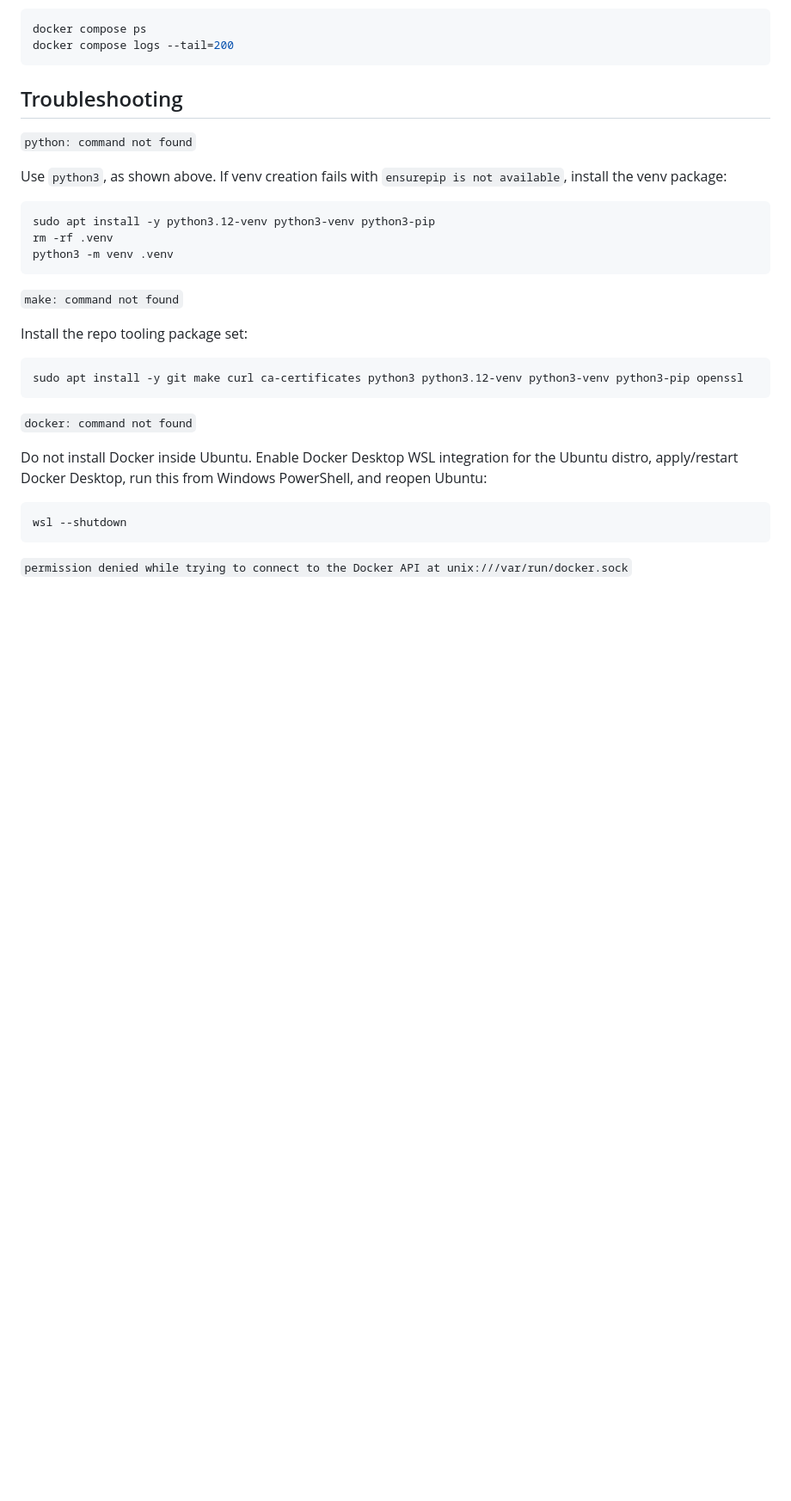
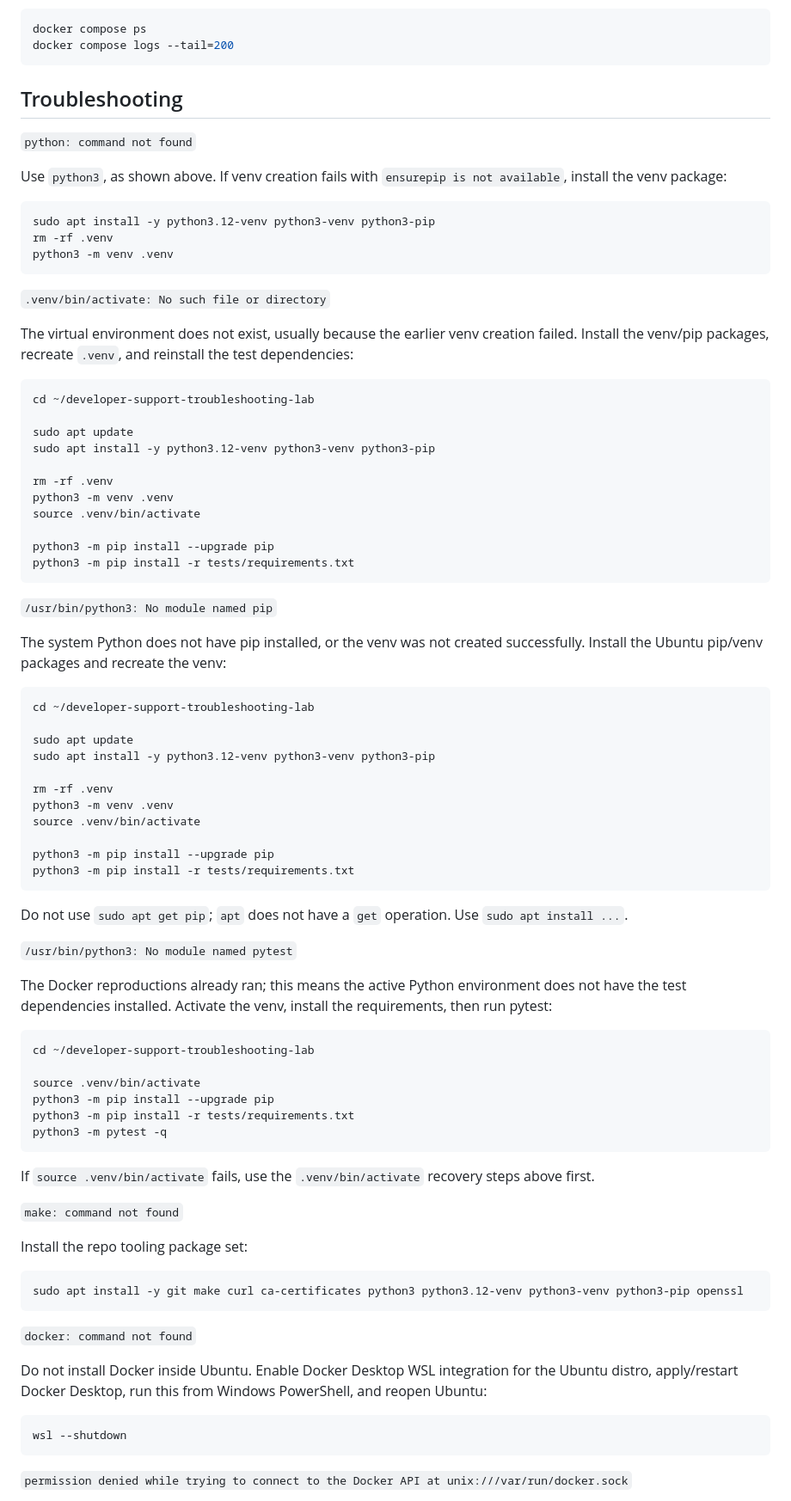
Before and after one commit to infinityabundance/developer-support-troubleshooting-lab, a Markdown page: docs/windows-11-vm.md, the part around one of its changes. Shown at 86% size. GitHub-like rendering; blank space fills up the shorter version.

Commit message:
Document Windows VM Python env recovery

````diff
--- a/docs/windows-11-vm.md
+++ b/docs/windows-11-vm.md
@@ -194,6 +196,66 @@ sudo apt install -y python3.12-venv python3-venv python3-pip
 rm -rf .venv
 python3 -m venv .venv
 ```
+
+`.venv/bin/activate: No such file or directory`
+
+The virtual environment does not exist, usually because the earlier venv
+creation failed. Install the venv/pip packages, recreate `.venv`, and reinstall
+the test dependencies:
+
+```bash
+cd ~/developer-support-troubleshooting-lab
+
+sudo apt update
+sudo apt install -y python3.12-venv python3-venv python3-pip
+
+rm -rf .venv
+python3 -m venv .venv
+source .venv/bin/activate
+
+python3 -m pip install --upgrade pip
+python3 -m pip install -r tests/requirements.txt
+```
+
+`/usr/bin/python3: No module named pip`
+
+The system Python does not have pip installed, or the venv was not created
+successfully. Install the Ubuntu pip/venv packages and recreate the venv:
+
+```bash
+cd ~/developer-support-troubleshooting-lab
+
+sudo apt update
+sudo apt install -y python3.12-venv python3-venv python3-pip
+
+rm -rf .venv
+python3 -m venv .venv
+source .venv/bin/activate
+
+python3 -m pip install --upgrade pip
+python3 -m pip install -r tests/requirements.txt
+```
+
+Do not use `sudo apt get pip`; `apt` does not have a `get` operation. Use
+`sudo apt install ...`.
+
+`/usr/bin/python3: No module named pytest`
+
+The Docker reproductions already ran; this means the active Python environment
+does not have the test dependencies installed. Activate the venv, install the
+requirements, then run pytest:
+
+```bash
+cd ~/developer-support-troubleshooting-lab
+
+source .venv/bin/activate
+python3 -m pip install --upgrade pip
+python3 -m pip install -r tests/requirements.txt
+python3 -m pytest -q
+```
+
+If `source .venv/bin/activate` fails, use the `.venv/bin/activate` recovery
+steps above first.
 
 `make: command not found`
 
````
Also changed, not shown: other parts of docs/windows-11-vm.md (+2 -0 lines).
